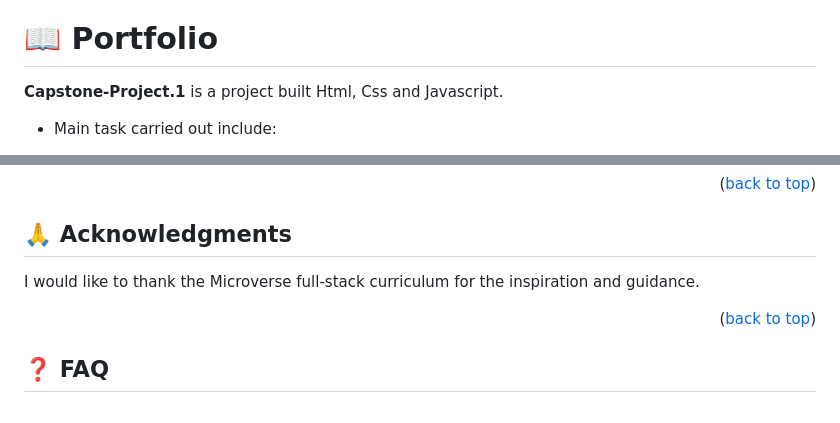
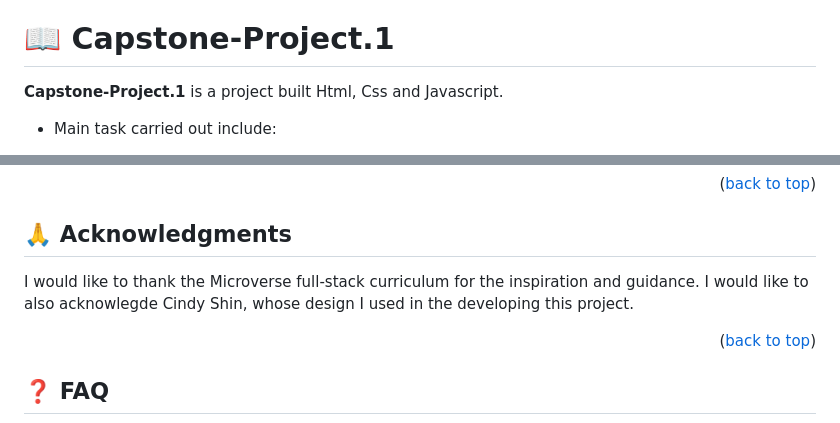
Before and after one commit to yin-ka/Capstone-Project.1, a Markdown page: README.md, 2 parts joined by grey strips. Drawn GitHub-style.

Commit message:
make review changes

```diff
--- a/README.md
+++ b/README.md
@@ -26,7 +26,7 @@
 - [❓ FAQ](#faq)
 - [📝 License](#license)
 
-# 📖 Portfolio<a name="about-project"></a>
+# 📖 Capstone-Project.1<a name="First Capstone-Project"></a>
 
 **Capstone-Project.1** is a project built Html, Css and Javascript.
 
@@ -120,7 +120,7 @@ If you like this project give a star to this repository.
 
 ## 🙏 Acknowledgments <a name="acknowledgements"></a>
 
-I would like to thank the Microverse full-stack curriculum for the inspiration and guidance.
+I would like to thank the Microverse full-stack curriculum for the inspiration and guidance. I would like to also acknowlegde Cindy Shin, whose design I used in the developing this project.
 
 <p align="right">(<a href="#readme-top">back to top</a>)</p>
 
```
